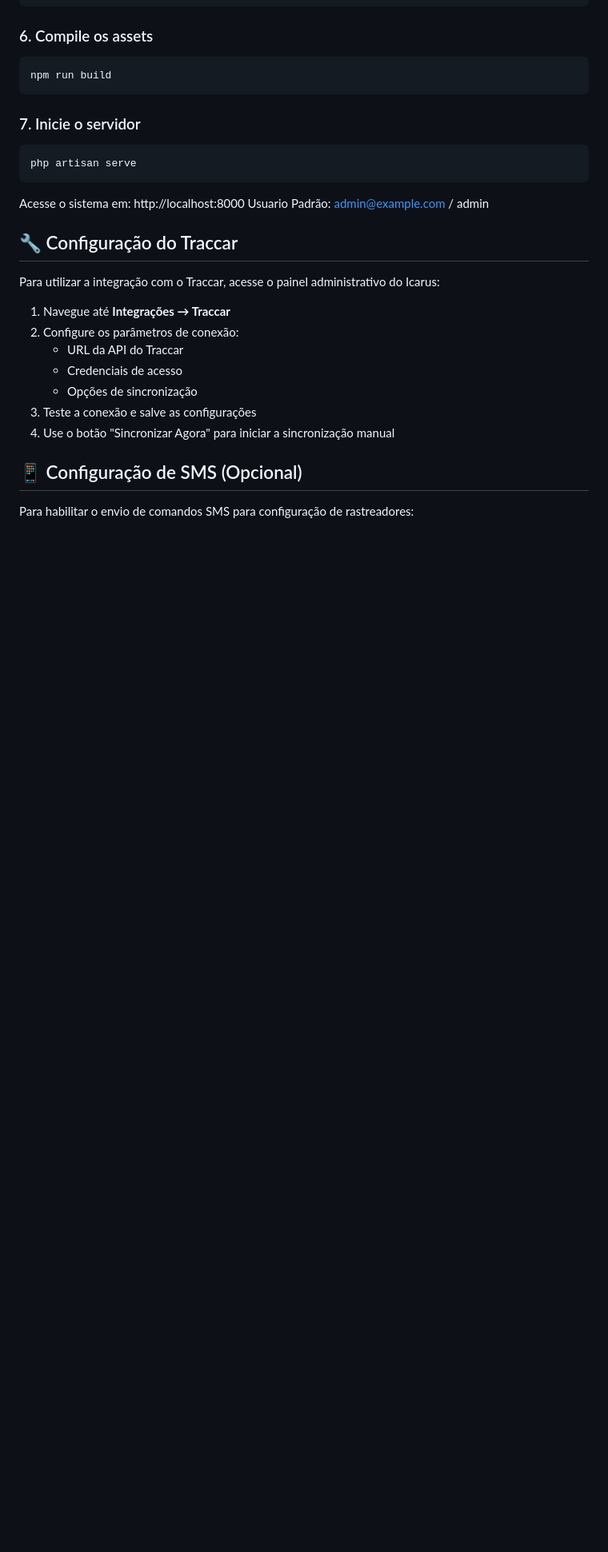
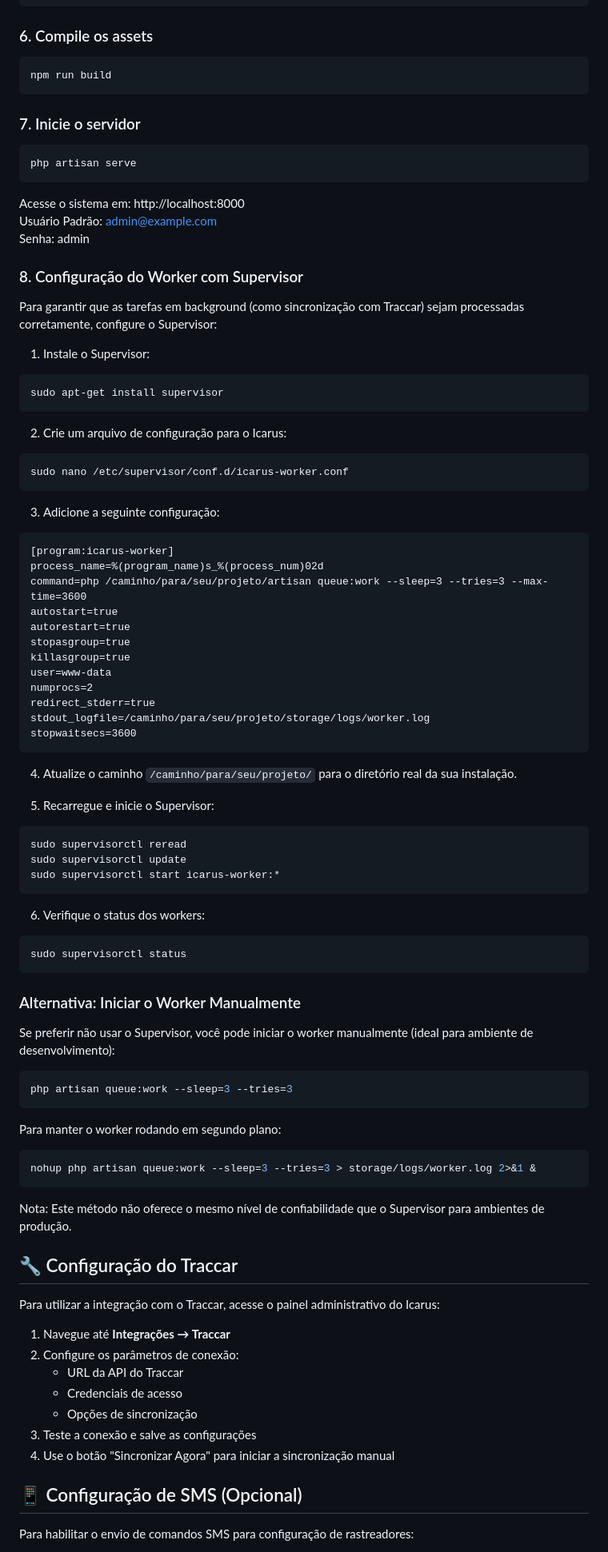
Before and after one commit to riccefarias/project-icarus, a Markdown page: README.md, the part around the change printed below. Shown: that part at 80% size. GitHub-like rendering; blank space fills up the shorter version.

Commit message:
Atualiza o README com instruções para configuração de workers
- Corrige a URL do repositório Git para https://github.com/riccefarias/project-icarus.git
- Adiciona instruções detalhadas para configurar o Supervisor para workers
- Inclui alternativa para iniciar workers manualmente
- Atualiza informações de login padrão

````diff
--- a/README.md
+++ b/README.md
@@ -115,7 +115,73 @@ php artisan serve
 ```
 
 Acesse o sistema em: http://localhost:8000
-Usuario Padrão: admin@example.com / admin
+Usuário Padrão: admin@example.com
+Senha: admin
+
+### 8. Configuração do Worker com Supervisor
+
+Para garantir que as tarefas em background (como sincronização com Traccar) sejam processadas corretamente, configure o Supervisor:
+
+1. Instale o Supervisor:
+
+```bash
+sudo apt-get install supervisor
+```
+
+2. Crie um arquivo de configuração para o Icarus:
+
+```bash
+sudo nano /etc/supervisor/conf.d/icarus-worker.conf
+```
+
+3. Adicione a seguinte configuração:
+
+```
+[program:icarus-worker]
+process_name=%(program_name)s_%(process_num)02d
+command=php /caminho/para/seu/projeto/artisan queue:work --sleep=3 --tries=3 --max-time=3600
+autostart=true
+autorestart=true
+stopasgroup=true
+killasgroup=true
+user=www-data
+numprocs=2
+redirect_stderr=true
+stdout_logfile=/caminho/para/seu/projeto/storage/logs/worker.log
+stopwaitsecs=3600
+```
+
+4. Atualize o caminho `/caminho/para/seu/projeto/` para o diretório real da sua instalação.
+
+5. Recarregue e inicie o Supervisor:
+
+```bash
+sudo supervisorctl reread
+sudo supervisorctl update
+sudo supervisorctl start icarus-worker:*
+```
+
+6. Verifique o status dos workers:
+
+```bash
+sudo supervisorctl status
+```
+
+### Alternativa: Iniciar o Worker Manualmente
+
+Se preferir não usar o Supervisor, você pode iniciar o worker manualmente (ideal para ambiente de desenvolvimento):
+
+```bash
+php artisan queue:work --sleep=3 --tries=3
+```
+
+Para manter o worker rodando em segundo plano:
+
+```bash
+nohup php artisan queue:work --sleep=3 --tries=3 > storage/logs/worker.log 2>&1 &
+```
+
+Nota: Este método não oferece o mesmo nível de confiabilidade que o Supervisor para ambientes de produção.
 
 ## 🔧 Configuração do Traccar
 
````
Also changed, not shown: other parts of README.md (+2 -2 lines).
